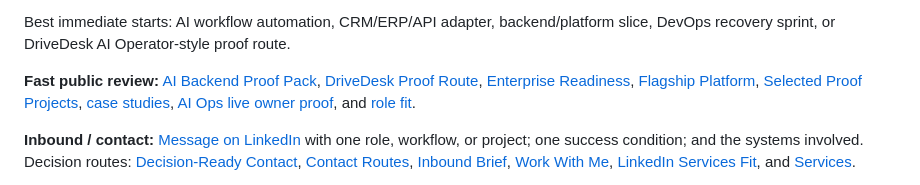
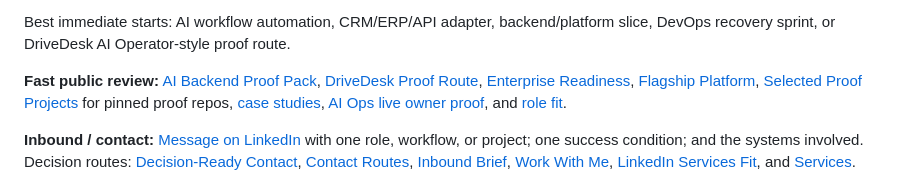
Before and after one commit to AlexGerlitz/AlexGerlitz, a Markdown page: README.md, the part around the change. GitHub-like rendering.

Commit message:
Restore pinned proof route signal

```diff
--- a/README.md
+++ b/README.md
@@ -22,7 +22,7 @@ LinkedIn recruiter search alignment: remote-only full-time roles where Python, F
 
 Best immediate starts: AI workflow automation, CRM/ERP/API adapter, backend/platform slice, DevOps recovery sprint, or DriveDesk AI Operator-style proof route.
 
-**Fast public review:** [AI Backend Proof Pack](https://alexgerlitz.github.io/AlexGerlitz/ai-backend-proof-pack.html), [DriveDesk Proof Route](https://alexgerlitz.github.io/AlexGerlitz/drivedesk-proof-route.html), [Enterprise Readiness](https://alexgerlitz.github.io/AlexGerlitz/enterprise-readiness.html), [Flagship Platform](https://alexgerlitz.github.io/AlexGerlitz/flagship-platform.html), [Selected Proof Projects](https://alexgerlitz.github.io/AlexGerlitz/projects.html), [case studies](https://alexgerlitz.github.io/AlexGerlitz/case-studies.html), [AI Ops live owner proof](https://github.com/AlexGerlitz/ai-ops-workflow-kit/blob/main/docs/LIVE_OWNER_PROOF.md), and [role fit](https://alexgerlitz.github.io/AlexGerlitz/role-fit.html).
+**Fast public review:** [AI Backend Proof Pack](https://alexgerlitz.github.io/AlexGerlitz/ai-backend-proof-pack.html), [DriveDesk Proof Route](https://alexgerlitz.github.io/AlexGerlitz/drivedesk-proof-route.html), [Enterprise Readiness](https://alexgerlitz.github.io/AlexGerlitz/enterprise-readiness.html), [Flagship Platform](https://alexgerlitz.github.io/AlexGerlitz/flagship-platform.html), [Selected Proof Projects](https://alexgerlitz.github.io/AlexGerlitz/projects.html) for pinned proof repos, [case studies](https://alexgerlitz.github.io/AlexGerlitz/case-studies.html), [AI Ops live owner proof](https://github.com/AlexGerlitz/ai-ops-workflow-kit/blob/main/docs/LIVE_OWNER_PROOF.md), and [role fit](https://alexgerlitz.github.io/AlexGerlitz/role-fit.html).
 
 **Inbound / contact:** [Message on LinkedIn](https://www.linkedin.com/in/alex-gerlitz-a659ab3bb/) with one role, workflow, or project; one success condition; and the systems involved. Decision routes: [Decision-Ready Contact](https://alexgerlitz.github.io/AlexGerlitz/decision-ready-contact.html), [Contact Routes](https://alexgerlitz.github.io/AlexGerlitz/inbound-response.html), [Inbound Brief](https://alexgerlitz.github.io/AlexGerlitz/intake-brief.html), [Work With Me](https://alexgerlitz.github.io/AlexGerlitz/work-with-me.html), [LinkedIn Services Fit](https://alexgerlitz.github.io/AlexGerlitz/linkedin-service-page-fit.html), and [Services](https://alexgerlitz.github.io/AlexGerlitz/services.html).
 
```
